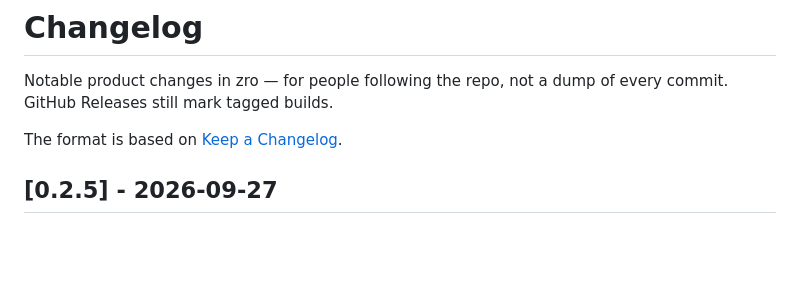
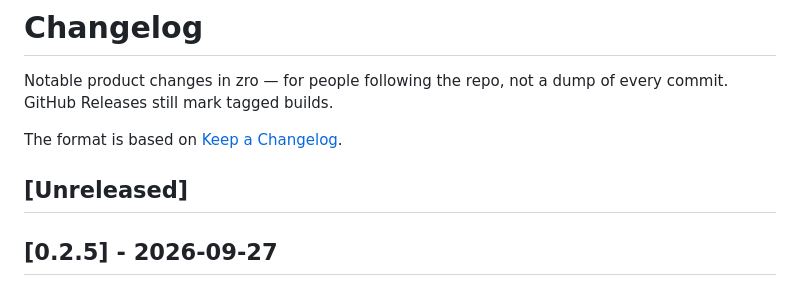
Before and after one commit to moonmath-ai/zro, a Markdown page: CHANGELOG.md, the part around the change. Drawn GitHub-style; blank space fills up the shorter version.

Commit message:
docs: restore standing Unreleased changelog section

```diff
--- a/CHANGELOG.md
+++ b/CHANGELOG.md
@@ -4,6 +4,8 @@ Notable product changes in zro — for people following the repo, not a dump of
 Releases still mark tagged builds.
 
 The format is based on [Keep a Changelog](https://keepachangelog.com/en/1.1.0/).
+
+## [Unreleased]
 
 ## [0.2.5] - 2026-09-27
 
```
